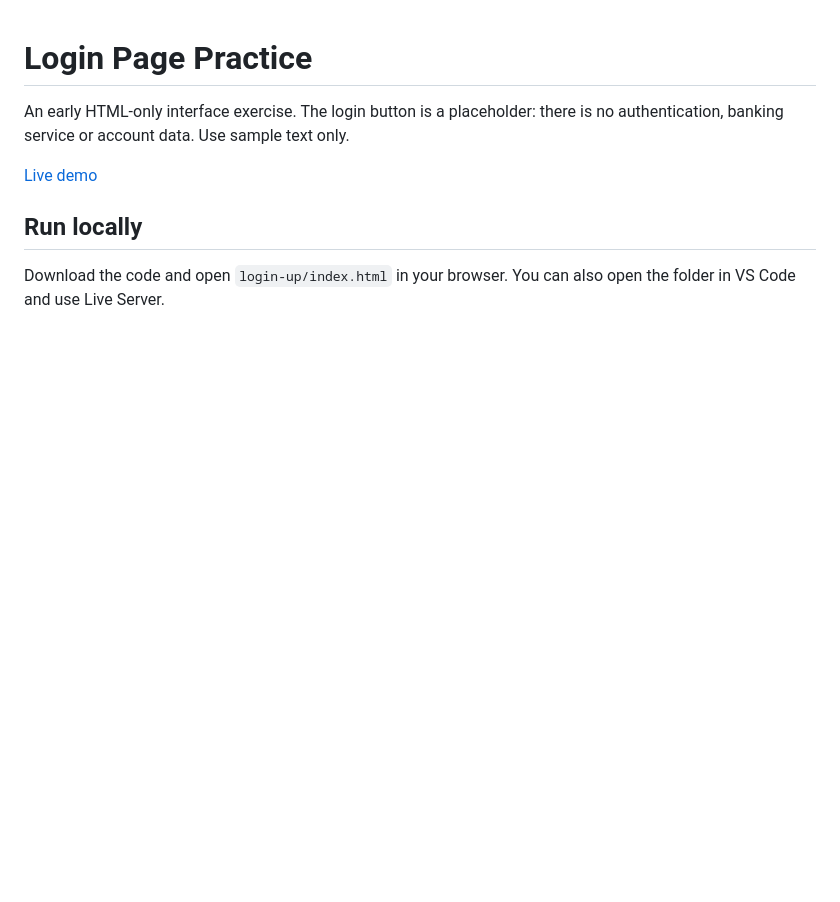
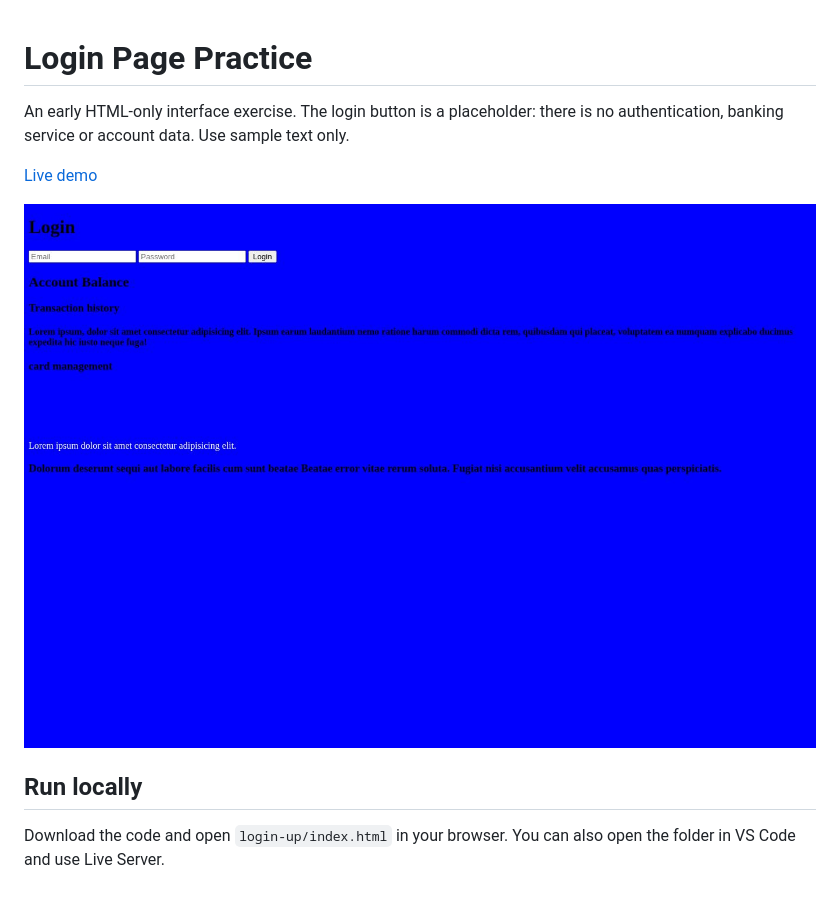
Before and after one commit to Marvericklnk/login-up, a Markdown page: README.md, the part around the change. GitHub-like rendering; pictures changed too: screenshots/preview.jpg (added); blank space fills up the shorter version.

Commit message:
Add project screenshot and live demo to README

```diff
--- a/README.md
+++ b/README.md
@@ -4,6 +4,8 @@ An early HTML-only interface exercise. The login button is a placeholder: there
 
 [Live demo](https://marvericklnk.github.io/login-up/)
 
+![Project screenshot](screenshots/preview.jpg)
+
 ## Run locally
 
 Download the code and open `login-up/index.html` in your browser. You can also open the folder in VS Code and use Live Server.
```
